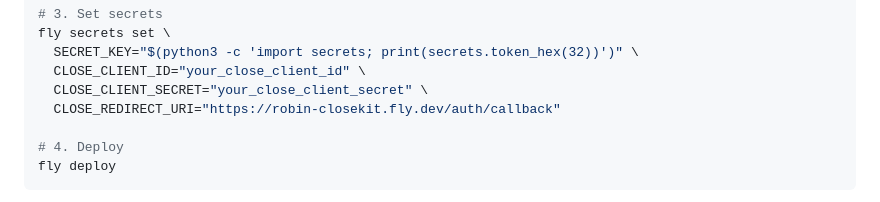
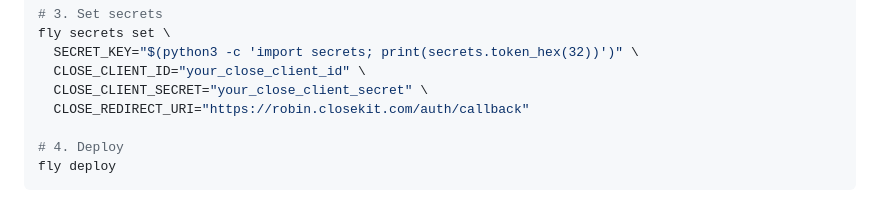
Before and after one commit to nickpersico/robin, a Markdown page: README.md, the part around the change. Drawn GitHub-style.

Commit message:
Update domain to robin.closekit.com

```diff
--- a/README.md
+++ b/README.md
@@ -94,7 +94,7 @@ fly secrets set \
   SECRET_KEY="$(python3 -c 'import secrets; print(secrets.token_hex(32))')" \
   CLOSE_CLIENT_ID="your_close_client_id" \
   CLOSE_CLIENT_SECRET="your_close_client_secret" \
-  CLOSE_REDIRECT_URI="https://robin-closekit.fly.dev/auth/callback"
+  CLOSE_REDIRECT_URI="https://robin.closekit.com/auth/callback"
 
 # 4. Deploy
 fly deploy
```
